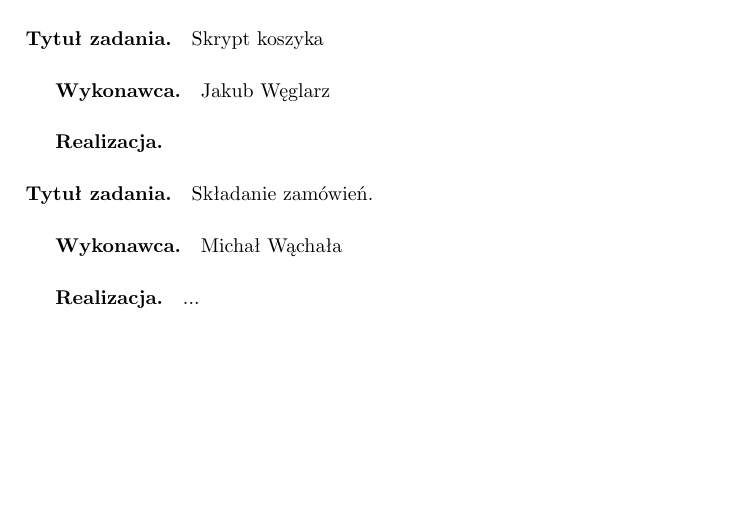
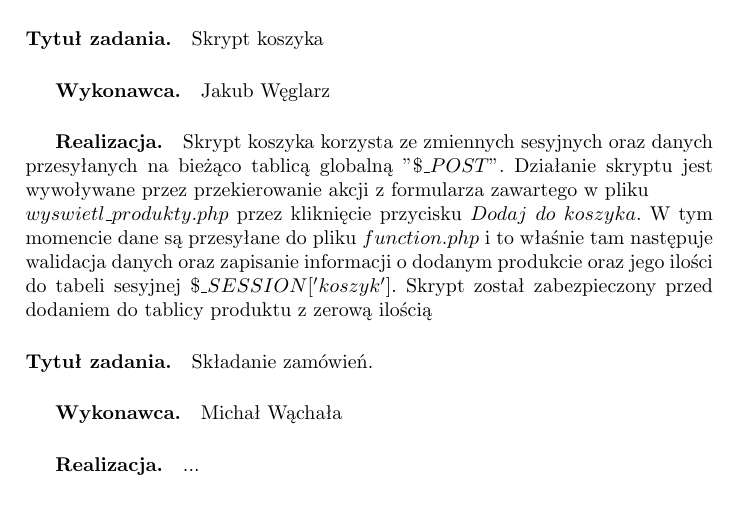
Before and after one commit to belikmeister/projekt_hurtownia, a LaTeX document (dokumentacja/zpi_doc_template.tex): part of page 14 of 15 before the commit and part of page 14 of 16 after it, cut so that both start at the same text, the shorter picture padded with empty space. Compiled offline with pdfLaTeX; the source files are stored in an older character set and shown here as Unicode.

Commit message:
dokumentacja cd
dokumentacja cd

```diff
--- a/dokumentacja/zpi_doc_template.tex
+++ b/dokumentacja/zpi_doc_template.tex
@@ -334,13 +334,14 @@
 
 \paragraph{Tytuł zadania.} Skrypt koszyka
 \subparagraph{Wykonawca.} Jakub Węglarz
-\subparagraph{Realizacja.}
-
+\subparagraph{Realizacja.} Skrypt koszyka korzysta ze zmiennych sesyjnych oraz danych przesyłanych na bieżąco tablicą globalną $"\$\_POST"$.
+Działanie skryptu jest wywoływane przez przekierowanie akcji z formularza zawartego w pliku\\ $wyswietl\_produkty.php$ przez kliknięcie przycisku $Dodaj$ $do$ $koszyka$. W tym momencie dane są przesyłane do pliku $function.php$ i to właśnie tam następuje walidacja danych oraz zapisanie informacji o dodanym produkcie oraz jego ilości do tabeli sesyjnej $\$\_SESSION['koszyk']$.
+Skrypt został zabezpieczony przed dodaniem do tablicy produktu z zerową ilością
 \paragraph{Tytuł zadania.} Składanie zamówień.
 \subparagraph{Wykonawca.} Michał Wąchała
 \subparagraph{Realizacja.}
 ...
-\end{verbatim}>>.
+
 
 \paragraph{<<Tutaj dodawać kolejne zadania>>}
 
```
Also changed, not shown: dokumentacja/zpi_doc_template.pdf, 1 other file.
